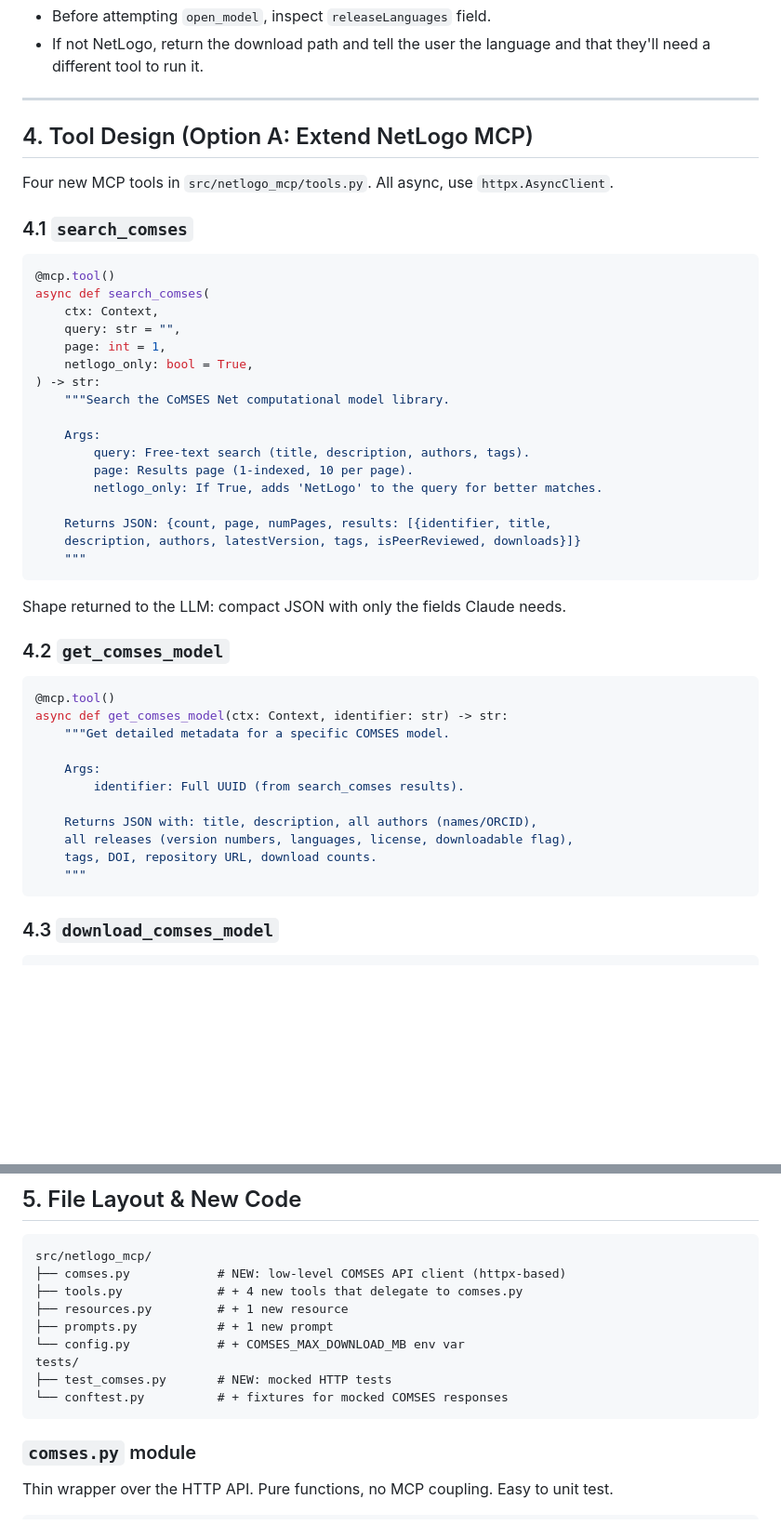
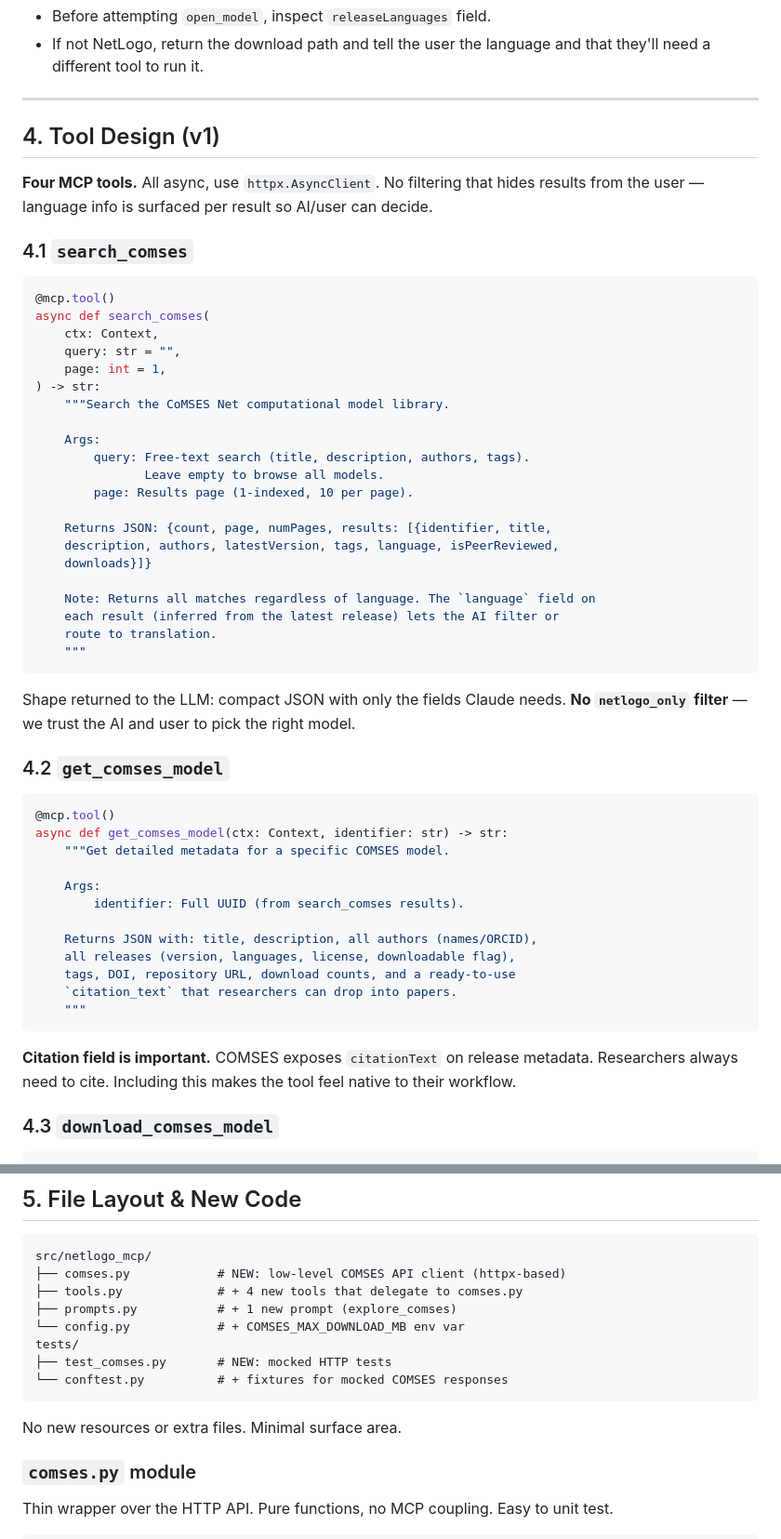
Before and after one commit to Razee4315/NetLogo-MCP, a Markdown page: docs/COMSES_PLAN.md, 2 parts joined by grey strips. Shown at 93% size. Drawn GitHub-style; blank space fills up the shorter version.

````diff
--- a/docs/COMSES_PLAN.md
+++ b/docs/COMSES_PLAN.md
@@ -192,9 +200,9 @@ Mitigation:
 
 ---
 
-## 4. Tool Design (Option A: Extend NetLogo MCP)
+## 4. Tool Design (v1)
 
-Four new MCP tools in `src/netlogo_mcp/tools.py`. All async, use `httpx.AsyncClient`.
+**Four MCP tools.** All async, use `httpx.AsyncClient`. No filtering that hides results from the user — language info is surfaced per result so AI/user can decide.
 
 ### 4.1 `search_comses`
 
@@ -204,21 +212,25 @@ async def search_comses(
     ctx: Context,
     query: str = "",
     page: int = 1,
-    netlogo_only: bool = True,
 ) -> str:
     """Search the CoMSES Net computational model library.
 
     Args:
         query: Free-text search (title, description, authors, tags).
+               Leave empty to browse all models.
         page: Results page (1-indexed, 10 per page).
-        netlogo_only: If True, adds 'NetLogo' to the query for better matches.
 
     Returns JSON: {count, page, numPages, results: [{identifier, title,
-    description, authors, latestVersion, tags, isPeerReviewed, downloads}]}
+    description, authors, latestVersion, tags, language, isPeerReviewed,
+    downloads}]}
+
+    Note: Returns all matches regardless of language. The `language` field on
+    each result (inferred from the latest release) lets the AI filter or
+    route to translation.
     """
 ```
 
-Shape returned to the LLM: compact JSON with only the fields Claude needs.
+Shape returned to the LLM: compact JSON with only the fields Claude needs. **No `netlogo_only` filter** — we trust the AI and user to pick the right model.
 
 ### 4.2 `get_comses_model`
 
@@ -231,10 +243,13 @@ async def get_comses_model(ctx: Context, identifier: str) -> str:
         identifier: Full UUID (from search_comses results).
 
     Returns JSON with: title, description, all authors (names/ORCID),
-    all releases (version numbers, languages, license, downloadable flag),
-    tags, DOI, repository URL, download counts.
+    all releases (version, languages, license, downloadable flag),
+    tags, DOI, repository URL, download counts, and a ready-to-use
+    `citation_text` that researchers can drop into papers.
     """
 ```
+
+**Citation field is important.** COMSES exposes `citationText` on release metadata. Researchers always need to cite. Including this makes the tool feel native to their workflow.
 
 ### 4.3 `download_comses_model`
 
@@ -385,13 +363,14 @@ Realistic quality matrix:
 src/netlogo_mcp/
 ├── comses.py            # NEW: low-level COMSES API client (httpx-based)
 ├── tools.py             # + 4 new tools that delegate to comses.py
-├── resources.py         # + 1 new resource
-├── prompts.py           # + 1 new prompt
+├── prompts.py           # + 1 new prompt (explore_comses)
 └── config.py            # + COMSES_MAX_DOWNLOAD_MB env var
 tests/
 ├── test_comses.py       # NEW: mocked HTTP tests
 └── conftest.py          # + fixtures for mocked COMSES responses
 ```
+
+No new resources or extra files. Minimal surface area.
 
 ### `comses.py` module
 
````
Also changed, not shown: other parts of docs/COMSES_PLAN.md (+60 -71 lines).
